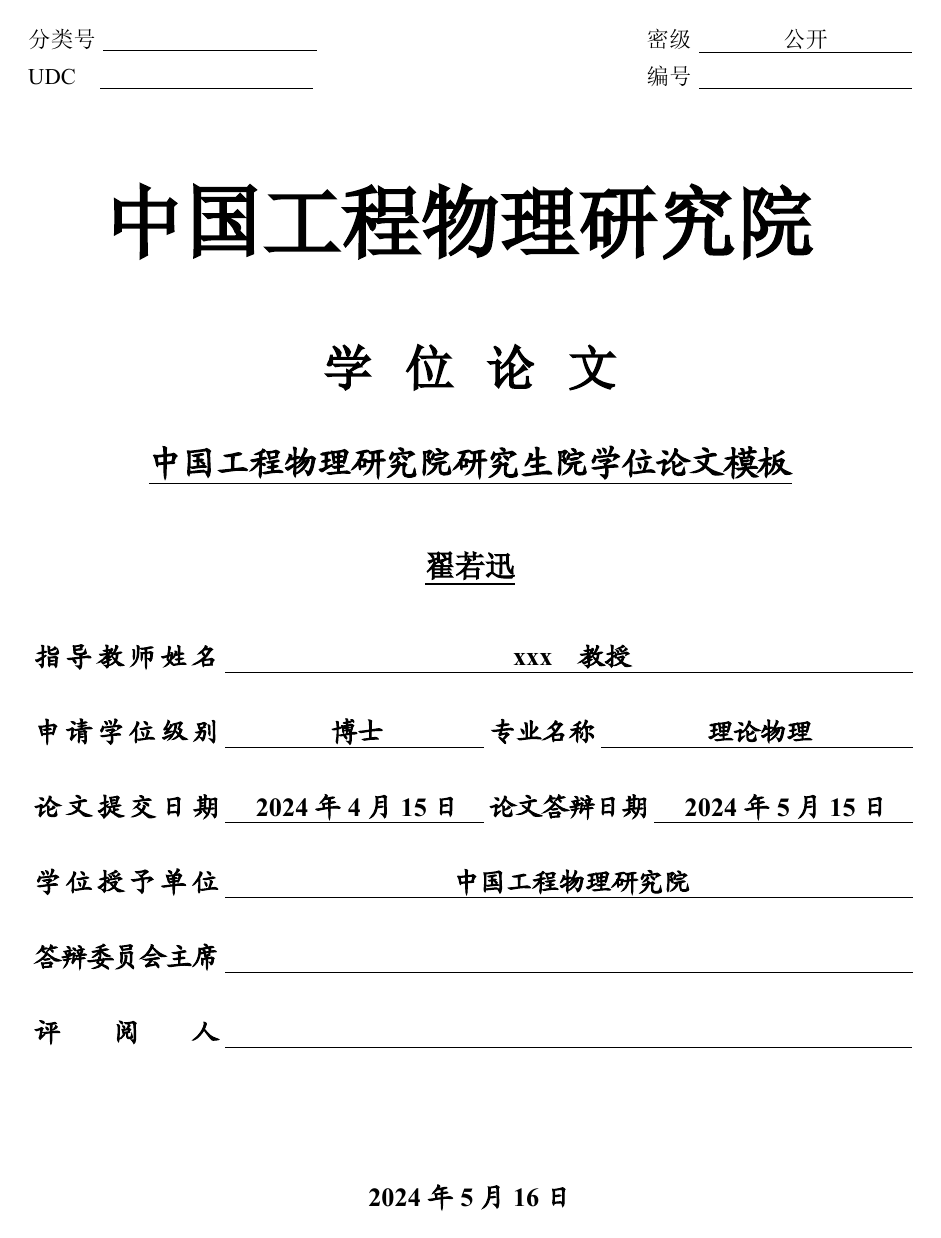
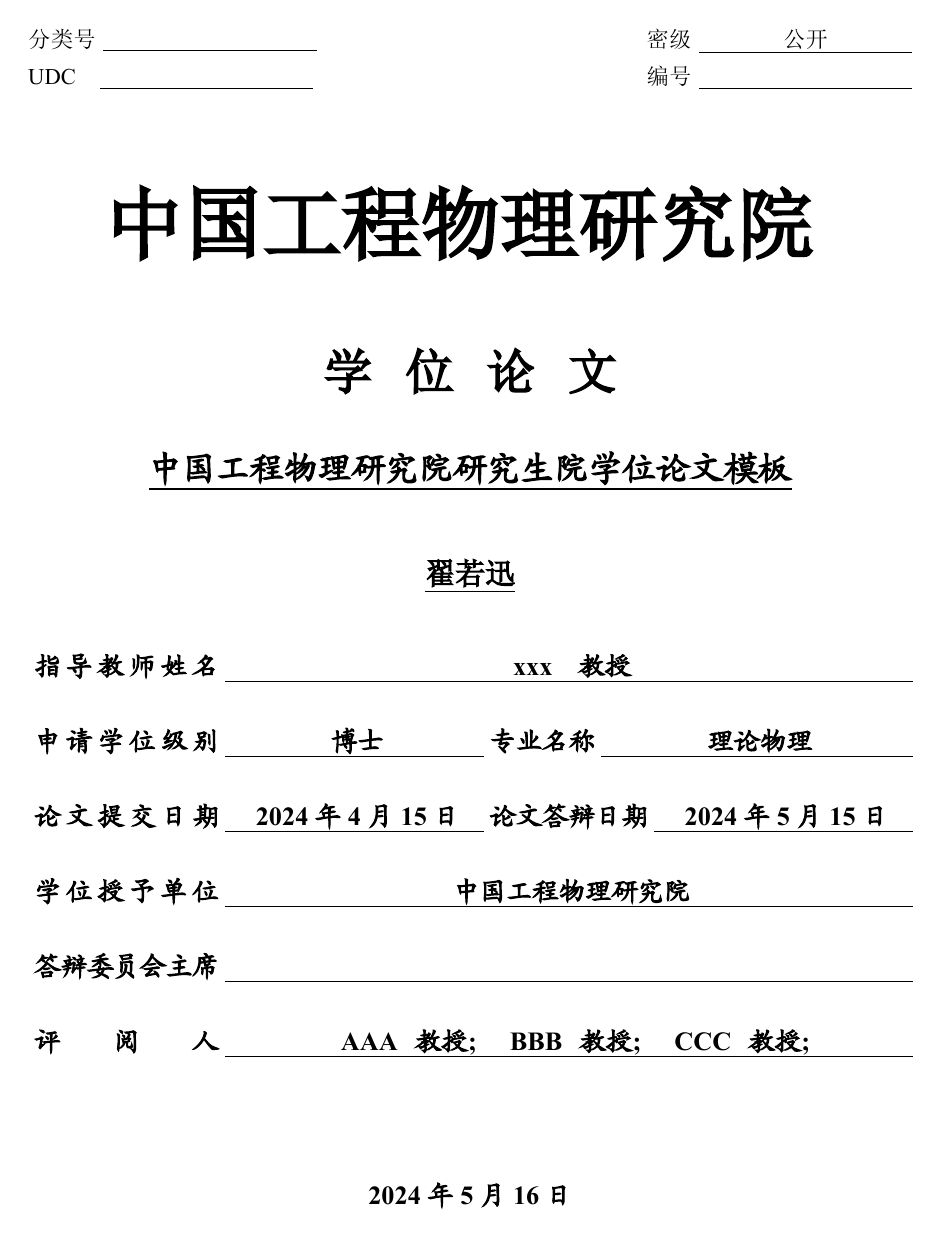
Before and after one commit to zhairuoxun/GSCAEP_thesis, a LaTeX thesis (main.tex, which reads packages/gscaepthesis.sty, packages/makecover.tex): page 1 of 29. The pictures show the PDF file main.pdf that the author committed with the source.

Commit message:
支持评阅人分为两行

```diff
--- a/main.tex
+++ b/main.tex
@@ -55,7 +55,9 @@
 %答辩委员会主席
 \chairman{ }
 %评阅人
-\reviewer{ }
+\reviewerfirstline{ AAA \, 教授; \quad BBB \, 教授; \quad CCC \, 教授;}
+% 一行写不下请在这里写第二行
+% \reviewersecondline{ DDD \, 教授; \quad EEE \, 教授.}
 
 % ---------------------------------------------------------------------------
 
--- a/packages/gscaepthesis.sty
+++ b/packages/gscaepthesis.sty
@@ -143,9 +143,15 @@
 
 %答辩委员会主席和评阅人
 \newcommand{\chairman}[1]{\newcommand{\thechairman}{#1}}
-\newcommand{\reviewer}[1]{\newcommand{\thereviewer}{#1}}
+\newcommand{\reviewerfirstline}[1]{\newcommand{\thereviewerfirstline}{#1}}
+\newcommand{\thereviewersecondline}{}
+\newcommand{\printreviewersecondline}{}
+\newcommand{\reviewersecondline}[1]{
+  \renewcommand{\thereviewersecondline}{#1}
+  \renewcommand{\printreviewersecondline}{\newline \vspace{2pt} \hspace{7em}\uline{\hfill \thereviewersecondline \hfill} }
+}
 
-% 申请学位级别
+% 申请学位级
 
 % 缺省值
 \newcommand{\thedgreelevelcn}{博士}
--- a/packages/makecover.tex
+++ b/packages/makecover.tex
@@ -85,11 +85,13 @@
   \newline
   \vspace{20pt}
   评\hspace{2em}阅\hspace{2em}人 \uline{
-    \hfill \thereviewer \hfill
-  }\newline
+    \hfill \thereviewerfirstline \hfill
+  }
+  \printreviewersecondline
+  \newline
 }
 
-\vspace{17pt}
+\vspace{10pt}
 
 \begin{center}
   \noindent
```
Also changed, not shown: README.md, main.pdf.
